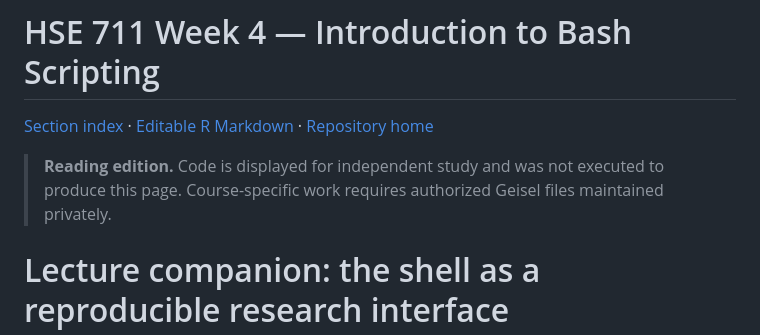
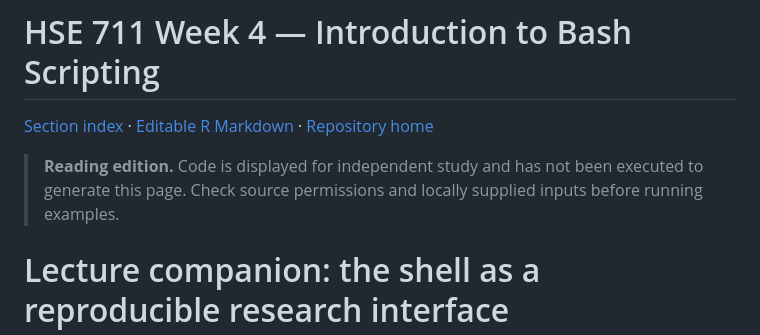
Before and after one commit to pskeffington/Dartmouth.HSE.Public, a Markdown page: 02_Lecture_Notes/Week_4_Introduction_to_Bash_Lecture_Notes.md, the part around the change. GitHub-like rendering.

Commit message:
Synchronize lecture reading edition with source generator

```diff
--- a/02_Lecture_Notes/Week_4_Introduction_to_Bash_Lecture_Notes.md
+++ b/02_Lecture_Notes/Week_4_Introduction_to_Bash_Lecture_Notes.md
@@ -2,7 +2,7 @@
 
 [Section index](README.md) · [Editable R Markdown](Week_4_Introduction_to_Bash_Lecture_Notes.Rmd) · [Repository home](../README.md)
 
-> **Reading edition.** Code is displayed for independent study and was not executed to produce this page. Course-specific work requires authorized Geisel files maintained privately.
+> **Reading edition.** Code is displayed for independent study and has not been executed to generate this page. Check source permissions and locally supplied inputs before running examples.
 
 # Lecture companion: the shell as a reproducible research interface
 
```
